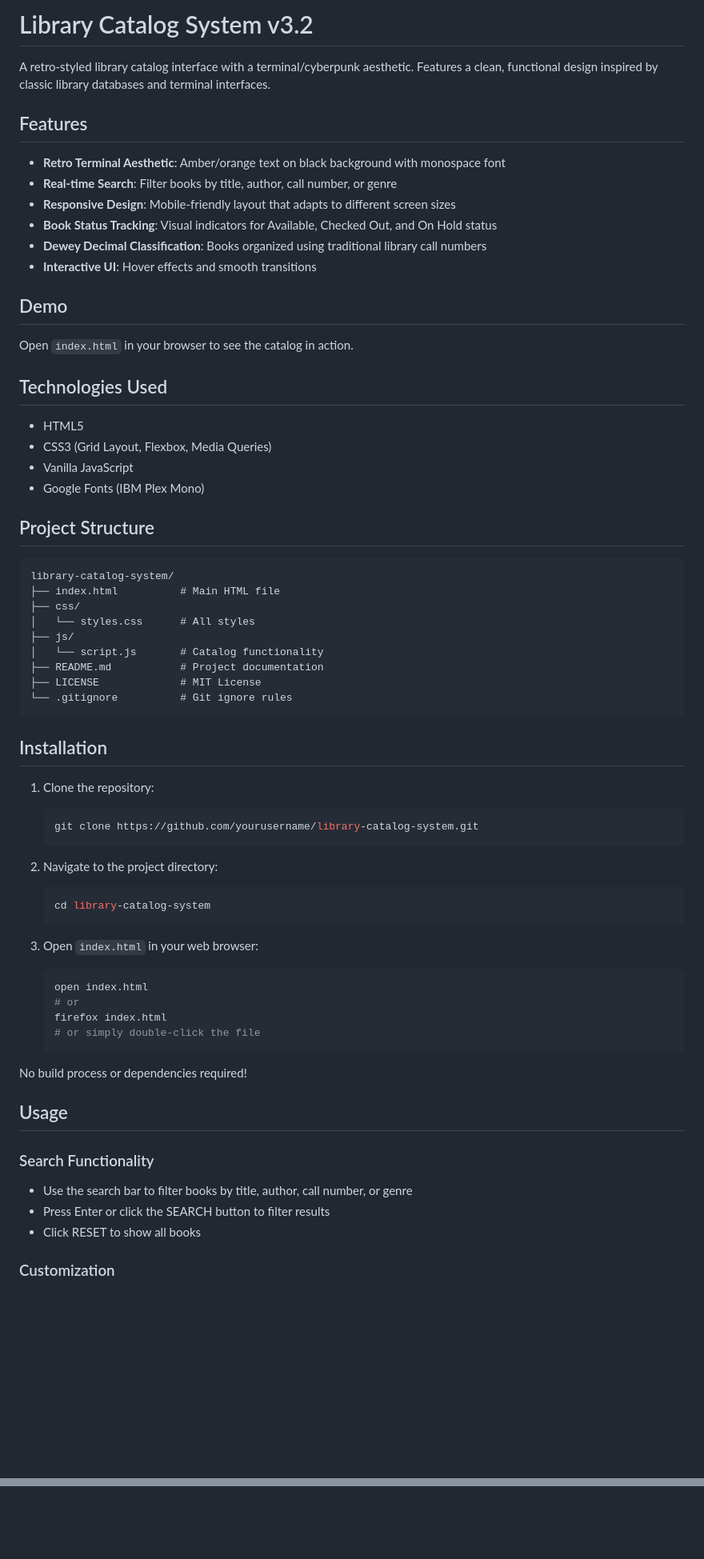
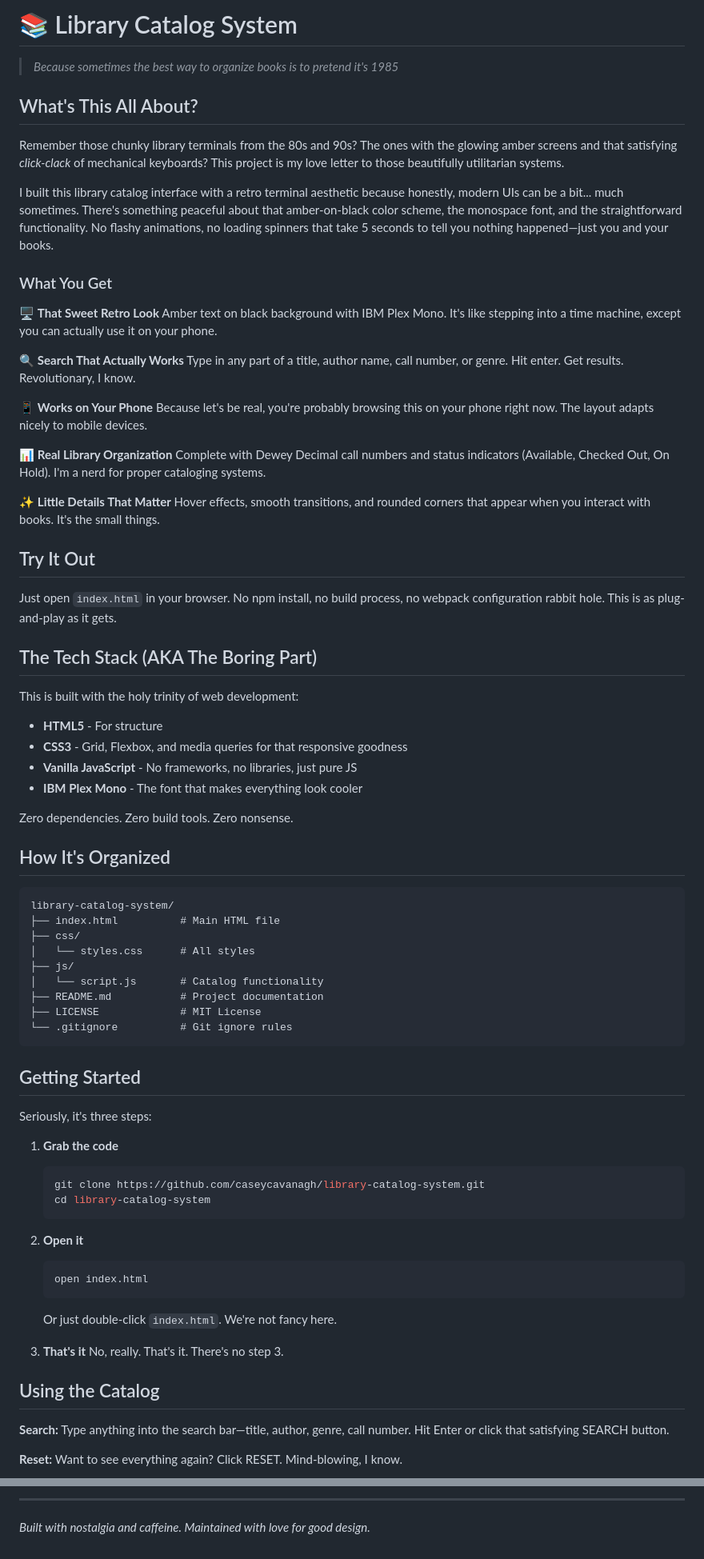
Before and after one commit to caseycavanagh/library-catalog-system, a Markdown page: README.md, 2 parts joined by grey strips. Shown at 80% size. GitHub-like rendering; blank space fills up the shorter version.

````diff
--- a/README.md
+++ b/README.md
@@ -1,28 +1,45 @@
-# Library Catalog System v3.2
+# 📚 Library Catalog System
 
-A retro-styled library catalog interface with a terminal/cyberpunk aesthetic. Features a clean, functional design inspired by classic library databases and terminal interfaces.
+> *Because sometimes the best way to organize books is to pretend it's 1985*
 
-## Features
+## What's This All About?
 
-- **Retro Terminal Aesthetic**: Amber/orange text on black background with monospace font
-- **Real-time Search**: Filter books by title, author, call number, or genre
-- **Responsive Design**: Mobile-friendly layout that adapts to different screen sizes
-- **Book Status Tracking**: Visual indicators for Available, Checked Out, and On Hold status
-- **Dewey Decimal Classification**: Books organized using traditional library call numbers
-- **Interactive UI**: Hover effects and smooth transitions
+Remember those chunky library terminals from the 80s and 90s? The ones with the glowing amber screens and that satisfying *click-clack* of mechanical keyboards? This project is my love letter to those beautifully utilitarian systems.
 
-## Demo
+I built this library catalog interface with a retro terminal aesthetic because honestly, modern UIs can be a bit... much sometimes. There's something peaceful about that amber-on-black color scheme, the monospace font, and the straightforward functionality. No flashy animations, no loading spinners that take 5 seconds to tell you nothing happened—just you and your books.
 
-Open `index.html` in your browser to see the catalog in action.
+### What You Get
 
-## Technologies Used
+🖥️ **That Sweet Retro Look**
+Amber text on black background with IBM Plex Mono. It's like stepping into a time machine, except you can actually use it on your phone.
 
-- HTML5
-- CSS3 (Grid Layout, Flexbox, Media Queries)
-- Vanilla JavaScript
-- Google Fonts (IBM Plex Mono)
+🔍 **Search That Actually Works**
+Type in any part of a title, author name, call number, or genre. Hit enter. Get results. Revolutionary, I know.
 
-## Project Structure
+📱 **Works on Your Phone**
+Because let's be real, you're probably browsing this on your phone right now. The layout adapts nicely to mobile devices.
+
+📊 **Real Library Organization**
+Complete with Dewey Decimal call numbers and status indicators (Available, Checked Out, On Hold). I'm a nerd for proper cataloging systems.
+
+✨ **Little Details That Matter**
+Hover effects, smooth transitions, and rounded corners that appear when you interact with books. It's the small things.
+
+## Try It Out
+
+Just open `index.html` in your browser. No npm install, no build process, no webpack configuration rabbit hole. This is as plug-and-play as it gets.
+
+## The Tech Stack (AKA The Boring Part)
+
+This is built with the holy trinity of web development:
+- **HTML5** - For structure
+- **CSS3** - Grid, Flexbox, and media queries for that responsive goodness
+- **Vanilla JavaScript** - No frameworks, no libraries, just pure JS
+- **IBM Plex Mono** - The font that makes everything look cooler
+
+Zero dependencies. Zero build tools. Zero nonsense.
+
+## How It's Organized
 
 ```
 library-catalog-system/
@@ -36,34 +53,28 @@ library-catalog-system/
 └── .gitignore          # Git ignore rules
 ```
 
-## Installation
+## Getting Started
 
-1. Clone the repository:
+Seriously, it's three steps:
+
+1. **Grab the code**
    ```bash
-   git clone https://github.com/yourusername/library-catalog-system.git
-   ```
-
-2. Navigate to the project directory:
-   ```bash
+   git clone https://github.com/caseycavanagh/library-catalog-system.git
    cd library-catalog-system
    ```
 
-3. Open `index.html` in your web browser:
+2. **Open it**
    ```bash
    open index.html
-   # or
-   firefox index.html
-   # or simply double-click the file
    ```
+   Or just double-click `index.html`. We're not fancy here.
 
-No build process or dependencies required!
+3. **That's it**
+   No, really. That's it. There's no step 3.
 
-## Usage
+## Using the Catalog
 
-### Search Functionality
-- Use the search bar to filter books by title, author, call number, or genre
-- Press Enter or click the SEARCH button to filter results
-- Click RESET to show all books
+**Search:** Type anything into the search bar—title, author, genre, call number. Hit Enter or click that satisfying SEARCH button.
 
-### Customization
+**Reset:** Want to see everything again? Click RESET. Mind-blowing, I know.
 
@@ -125,0 +158,3 @@ This project is licensed under the MIT License - see the [LICENSE](LICENSE) file
+---
+
+*Built with nostalgia and caffeine. Maintained with love for good design.*
````
Also changed, not shown: other parts of README.md (+49 -28 lines).
